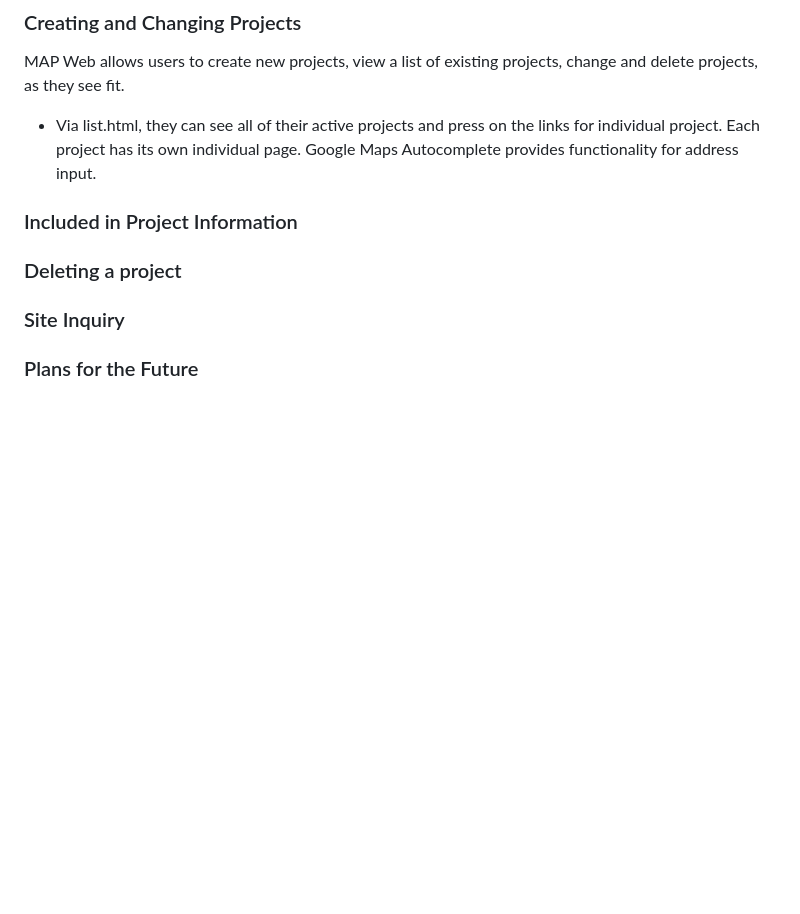
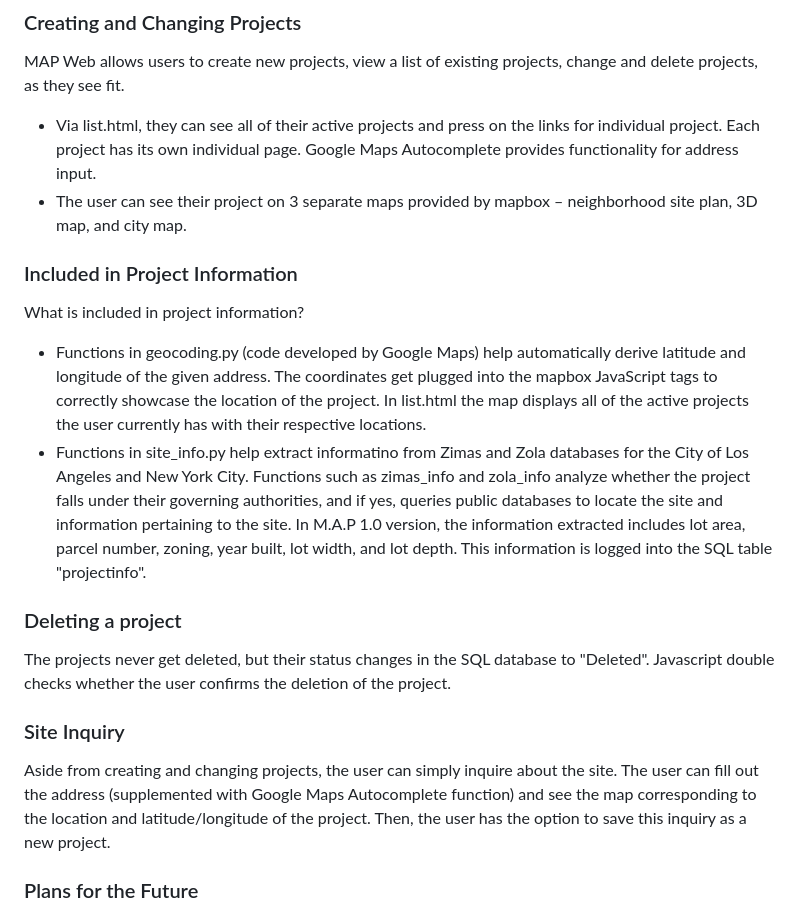
Before and after one commit to realpolya/cs50, a Markdown page: final/README.md, the part around the change. GitHub-like rendering; blank space fills up the shorter version.

Commit message:
Wed, Aug 14, 2024, 4:12 PM -04:00

```diff
--- a/final/README.md
+++ b/final/README.md
@@ -29,13 +29,18 @@ The users can take advantage of the following functions: register, log in, log o
 ### Creating and Changing Projects
 MAP Web allows users to create new projects, view a list of existing projects, change and delete projects, as they see fit.
 - Via list.html, they can see all of their active projects and press on the links for individual project. Each project has its own individual page. Google Maps Autocomplete provides functionality for address input.
+- The user can see their project on 3 separate maps provided by mapbox – neighborhood site plan, 3D map, and city map.
 
 ### Included in Project Information
+What is included in project information?
+- Functions in geocoding.py (code developed by Google Maps) help automatically derive latitude and longitude of the given address. The coordinates get plugged into the mapbox JavaScript tags to correctly showcase the location of the project. In list.html the map displays all of the active projects the user currently has with their respective locations.
+- Functions in site_info.py help extract informatino from Zimas and Zola databases for the City of Los Angeles and New York City. Functions such as zimas_info and zola_info analyze whether the project falls under their governing authorities, and if yes, queries public databases to locate the site and information pertaining to the site. In M.A.P 1.0 version, the information extracted includes lot area, parcel number, zoning, year built, lot width, and lot depth. This information is logged into the SQL table "projectinfo".
 
 ### Deleting a project
+The projects never get deleted, but their status changes in the SQL database to "Deleted". Javascript double checks whether the user confirms the deletion of the project.
 
 ### Site Inquiry
-
+Aside from creating and changing projects, the user can simply inquire about the site. The user can fill out the address (supplemented with Google Maps Autocomplete function) and see the map corresponding to the location and latitude/longitude of the project. Then, the user has the option to save this inquiry as a new project.
 
 ### Plans for the Future
 M.A.P. will continue expanding to cover other municipalities besides Los Angeles and New York. The goal is to create a system that unites city codes across the United States.
```
